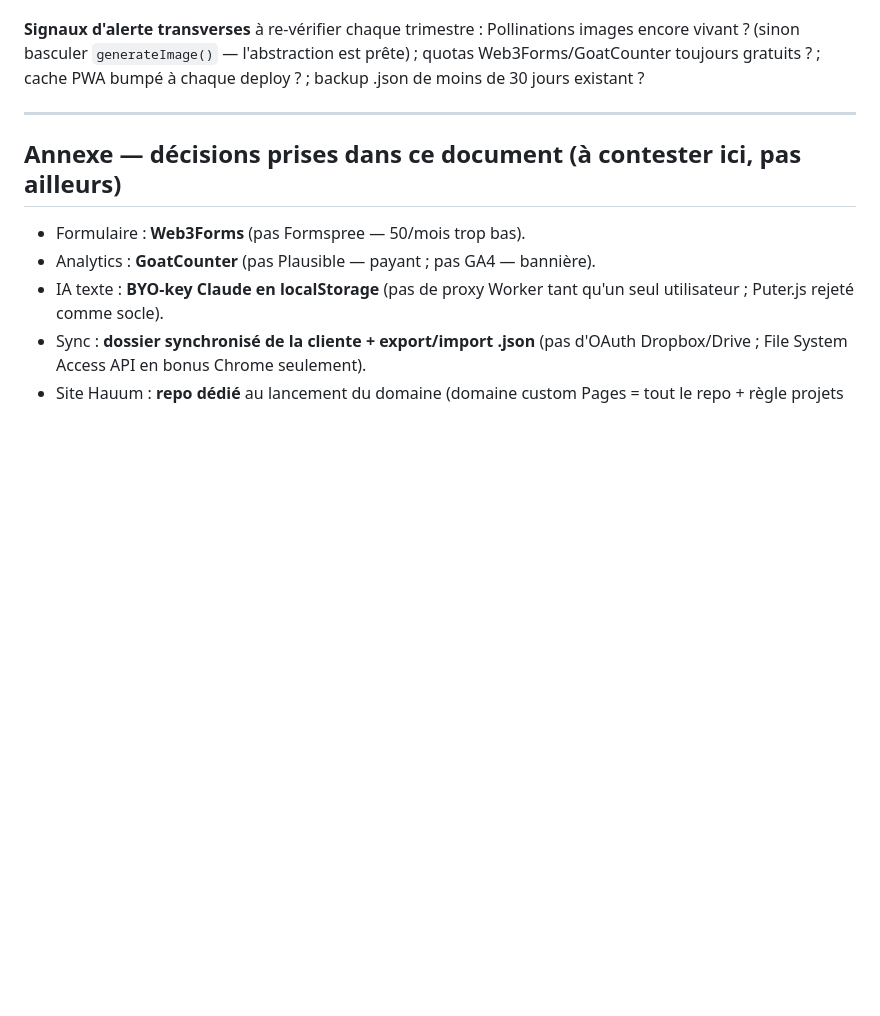
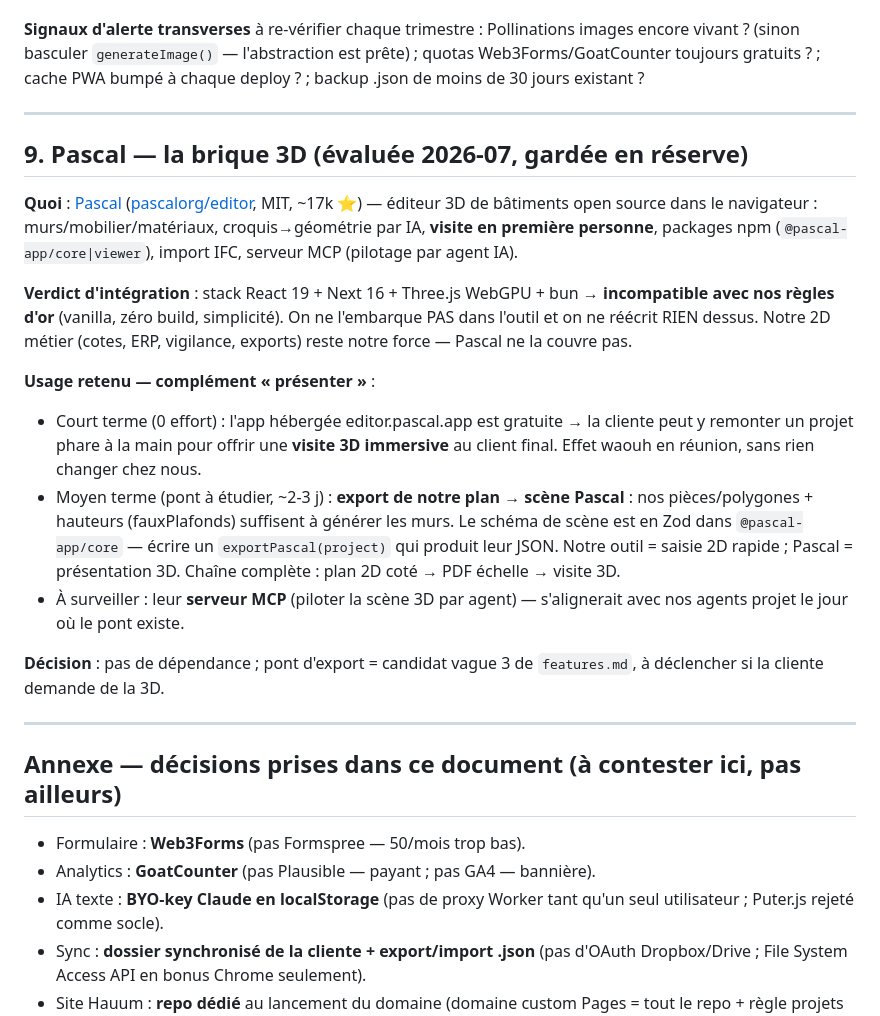
Before and after one commit to BathmanTv/outil-archi, a Markdown page: docs/architecture/plateforme.md, the part around the change. Rendered like a GitHub page; blank space fills up the shorter version.

Commit message:
docs(plateforme): évaluation Pascal (éditeur 3D open source) — complément 'présenter', pont d'export en réserve
Co-Authored-By: Claude Fable 5 <noreply@anthropic.com>

```diff
--- a/docs/architecture/plateforme.md
+++ b/docs/architecture/plateforme.md
@@ -363,6 +363,21 @@ Trois pistes, à arbitrer avec les données des horizons 1-2, pas toutes en mêm
 
 ---
 
+## 9. Pascal — la brique 3D (évaluée 2026-07, gardée en réserve)
+
+**Quoi** : [Pascal](https://editor.pascal.app) ([pascalorg/editor](https://github.com/pascalorg/editor), MIT, ~17k ⭐) — éditeur 3D de bâtiments open source dans le navigateur : murs/mobilier/matériaux, croquis→géométrie par IA, **visite en première personne**, packages npm (`@pascal-app/core|viewer`), import IFC, serveur MCP (pilotage par agent IA).
+
+**Verdict d'intégration** : stack React 19 + Next 16 + Three.js WebGPU + bun → **incompatible avec nos règles d'or** (vanilla, zéro build, simplicité). On ne l'embarque PAS dans l'outil et on ne réécrit RIEN dessus. Notre 2D métier (cotes, ERP, vigilance, exports) reste notre force — Pascal ne la couvre pas.
+
+**Usage retenu — complément « présenter »** :
+- Court terme (0 effort) : l'app hébergée editor.pascal.app est gratuite → la cliente peut y remonter un projet phare à la main pour offrir une **visite 3D immersive** au client final. Effet waouh en réunion, sans rien changer chez nous.
+- Moyen terme (pont à étudier, ~2-3 j) : **export de notre plan → scène Pascal** : nos pièces/polygones + hauteurs (fauxPlafonds) suffisent à générer les murs. Le schéma de scène est en Zod dans `@pascal-app/core` — écrire un `exportPascal(project)` qui produit leur JSON. Notre outil = saisie 2D rapide ; Pascal = présentation 3D. Chaîne complète : plan 2D coté → PDF échelle → visite 3D.
+- À surveiller : leur **serveur MCP** (piloter la scène 3D par agent) — s'alignerait avec nos agents projet le jour où le pont existe.
+
+**Décision** : pas de dépendance ; pont d'export = candidat vague 3 de `features.md`, à déclencher si la cliente demande de la 3D.
+
+---
+
 ## Annexe — décisions prises dans ce document (à contester ici, pas ailleurs)
 
 - Formulaire : **Web3Forms** (pas Formspree — 50/mois trop bas).
```
